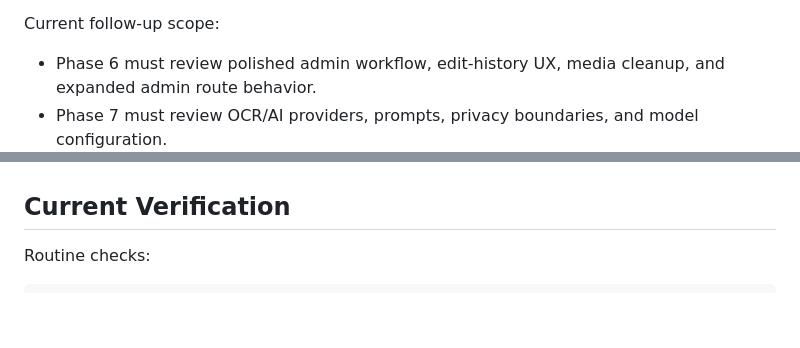
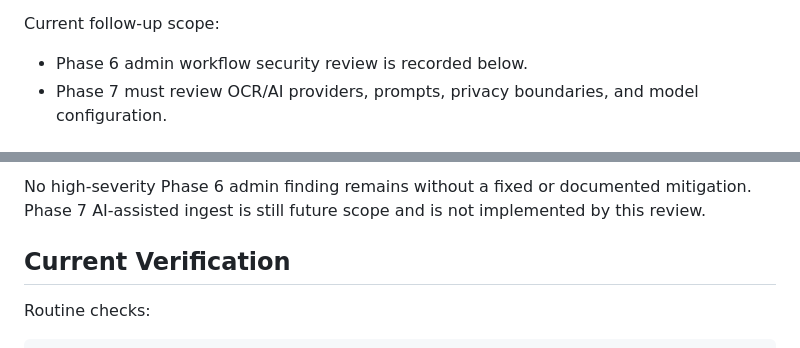
Before and after one commit to jetsaredim/autographs, a Markdown page: docs/security-review.md, 2 parts joined by grey strips. Rendered like a GitHub page; blank space fills up the shorter version.

Commit message:
docs(06-07): record admin security review
Task 2/3

- Add Phase 6 admin workflow security review

- Classify session auth, diagnostics, history, cleanup, retention, and retired bridge posture

```diff
--- a/docs/security-review.md
+++ b/docs/security-review.md
@@ -29,7 +29,6 @@ Current accepted posture:
 
 Current follow-up scope:
 
-- Phase 6 must review polished admin workflow, edit-history UX, media cleanup,
-  and expanded admin route behavior.
+- Phase 6 admin workflow security review is recorded below.
 - Phase 7 must review OCR/AI providers, prompts, privacy boundaries, and model
   configuration.
@@ -36,3 +59,6 @@ Current follow-up scope:
+No high-severity Phase 6 admin finding remains without a fixed or documented
+mitigation. Phase 7 AI-assisted ingest is still future scope and is not
+implemented by this review.
 
 ## Current Verification
 
```
Also changed, not shown: other parts of docs/security-review.md (+24 -0 lines).
